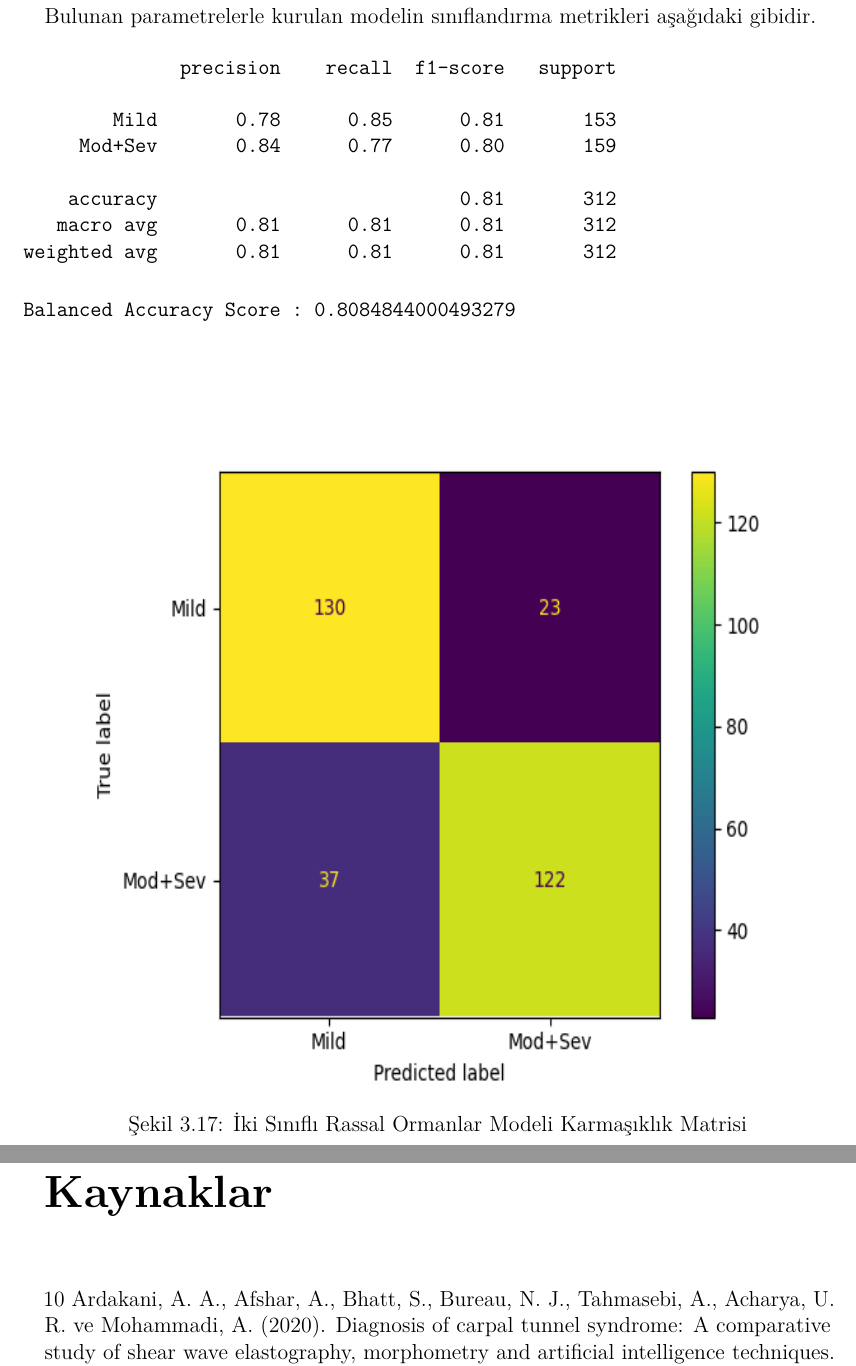
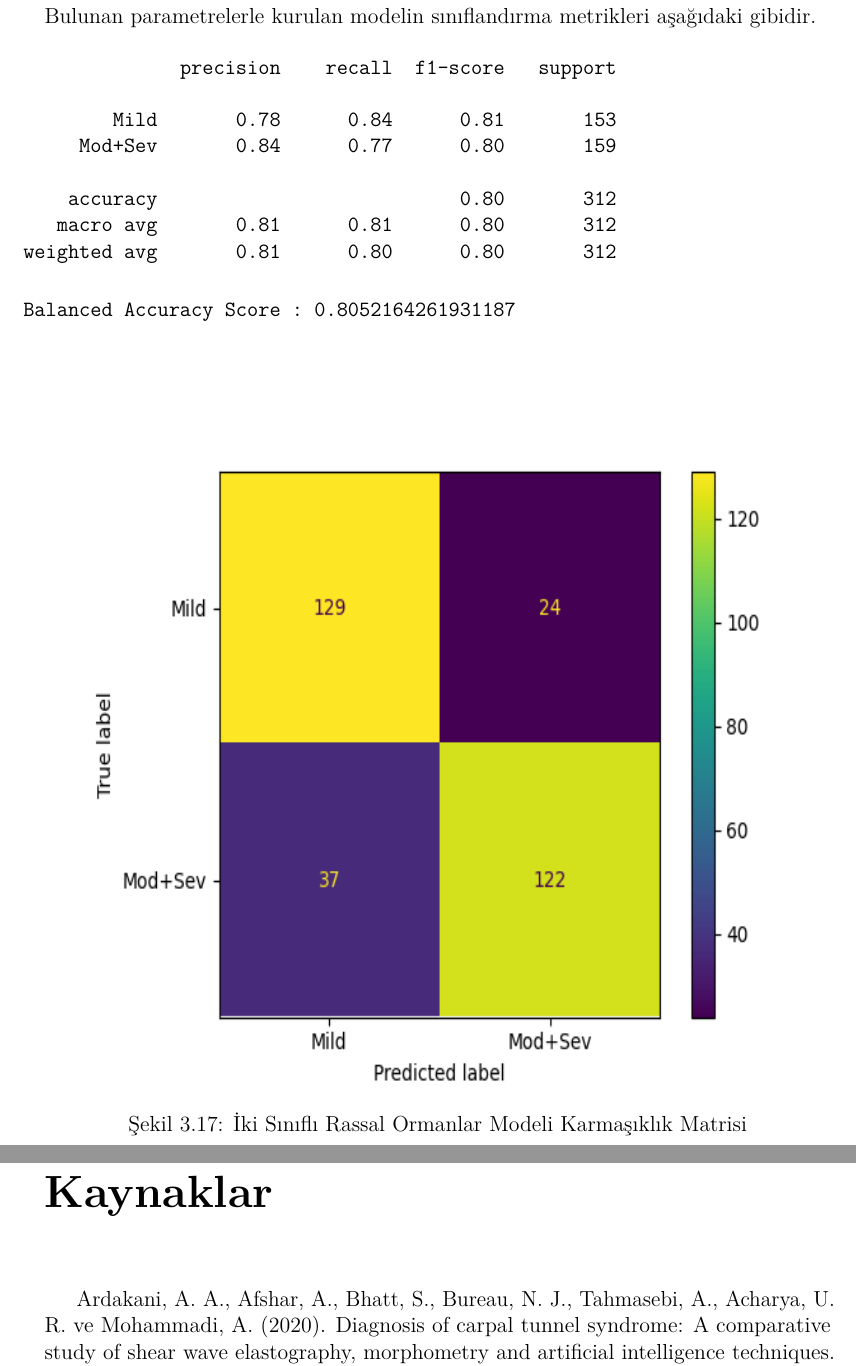
Before and after one commit to eyildiztepe/KTS_ML, a LaTeX thesis (_book/BP_Rapor.tex): two parts of pages 55 and 65 of 82, joined at a grey line, cut so that both start at the same text. Compiled offline with pdfLaTeX.

Commit message:
Rapor Son.

```diff
--- a/_book/BP_Rapor.tex
+++ b/_book/BP_Rapor.tex
@@ -1178,15 +1178,15 @@ Bulunan parametrelerle kurulan modelin sınıflandırma metrikleri aşağıdaki
 \begin{verbatim}
               precision    recall  f1-score   support
 
-        Mild       0.78      0.85      0.81       153
+        Mild       0.78      0.84      0.81       153
      Mod+Sev       0.84      0.77      0.80       159
 
-    accuracy                           0.81       312
-   macro avg       0.81      0.81      0.81       312
-weighted avg       0.81      0.81      0.81       312
+    accuracy                           0.80       312
+   macro avg       0.81      0.81      0.80       312
+weighted avg       0.81      0.80      0.80       312
 \end{verbatim}
 \begin{verbatim}
-Balanced Accuracy Score : 0.8084844000493279
+Balanced Accuracy Score : 0.8052164261931187
 \end{verbatim}
 \begin{figure}
 
@@ -1356,8 +1356,8 @@ Uygulamanın ilk bölümünde (\ref{multiclass}) üç sınıflı sınıflandırm
 \markboth{Kaynaklar}{Kaynaklar}
 
 \hypertarget{refs}{}
-\begin{CSLReferences}{1}{0}
-\leavevmode\vadjust pre{\hypertarget{ref-ardakani2020diagnosis}{}}%
+\begin{CSLReferences}
+\hspace{0.62cm}\leavevmode\vadjust pre{\hypertarget{ref-ardakani2020diagnosis}{}}%
 Ardakani, A. A., Afshar, A., Bhatt, S., Bureau, N. J., Tahmasebi, A., Acharya, U. R. ve Mohammadi, A. (2020). Diagnosis of carpal tunnel syndrome: A comparative study of shear wave elastography, morphometry and artificial intelligence techniques. \emph{Pattern Recognition Letters}, \emph{133}, 77-85.
 
 \leavevmode\vadjust pre{\hypertarget{ref-aroori77carpal}{}}%
```
Also changed, not shown: bib/thesis.bib (+1 -1 lines), KTS_Poster/.svg (renamed from KTS_Poster/kts_poster.svg), figure/RandomForestClassifier_binary_roc.png, figure/rf_bin_conf.png, _book/BP_Rapor.tex (2 more changed lines), 2 other files.
